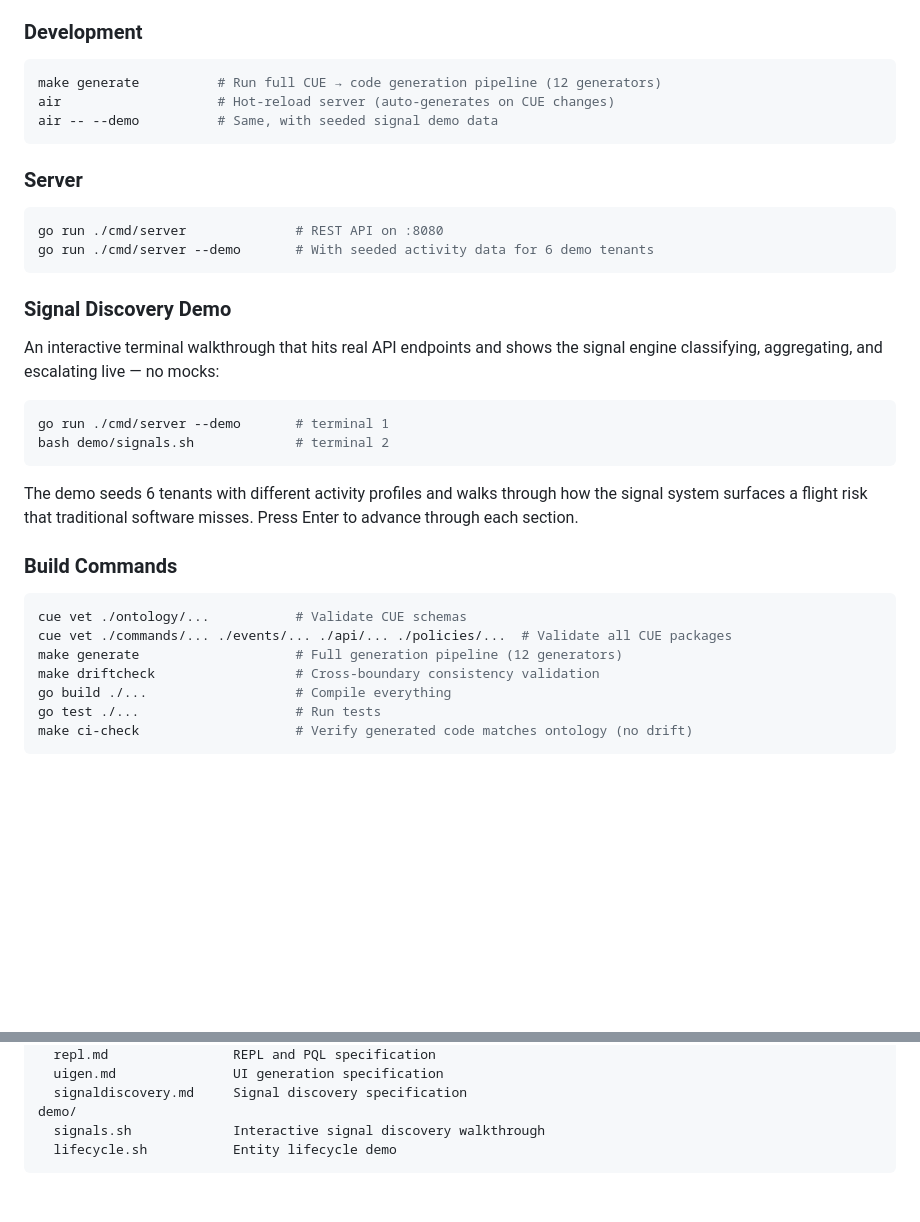
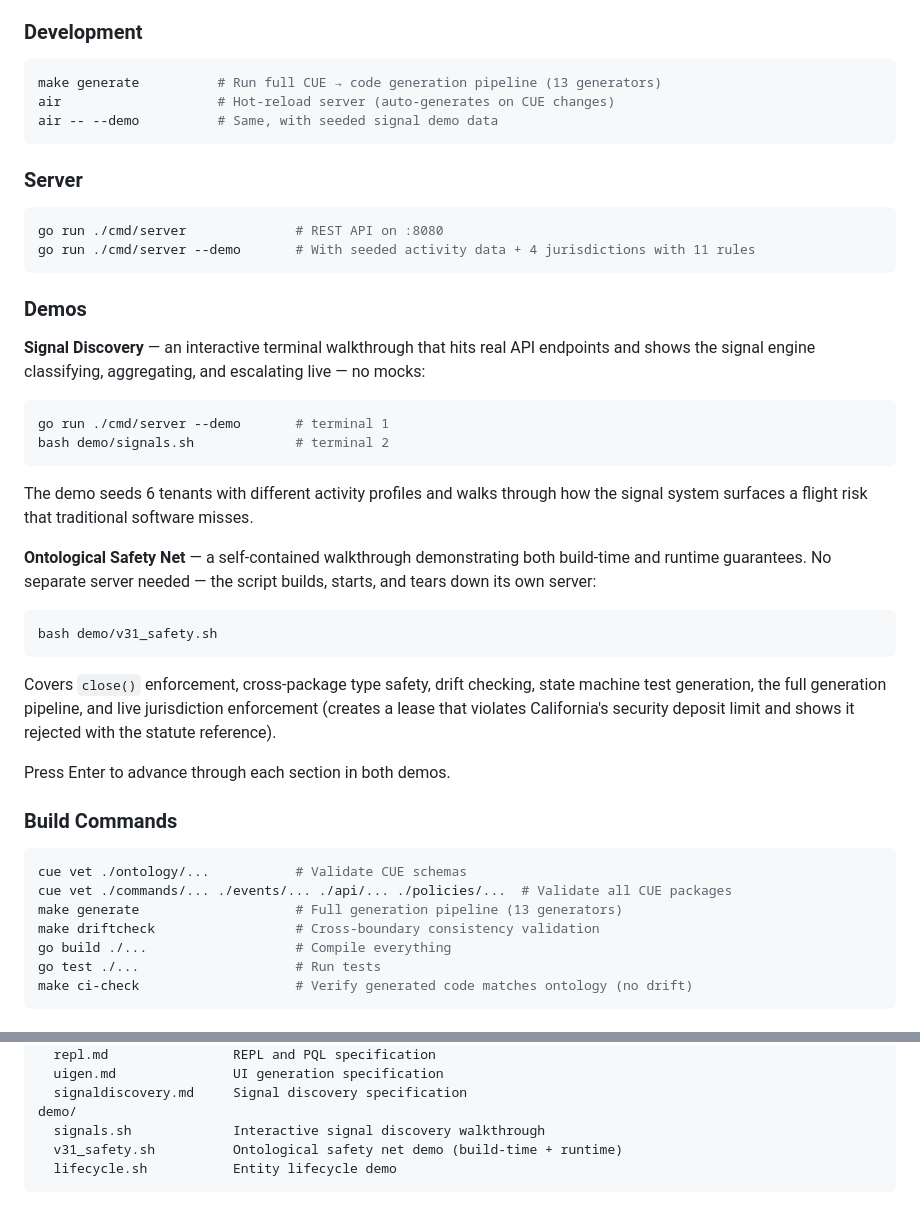
Before and after one commit to mattbaird/ontology, a Markdown page: README.md, 2 parts joined by grey strips. Drawn GitHub-style; blank space fills up the shorter version.

````diff
--- a/README.md
+++ b/README.md
@@ -360,7 +392,7 @@ make migrate-status    # Show migration status
 ### Development
 
 ```bash
-make generate          # Run full CUE → code generation pipeline (12 generators)
+make generate          # Run full CUE → code generation pipeline (13 generators)
 air                    # Hot-reload server (auto-generates on CUE changes)
 air -- --demo          # Same, with seeded signal demo data
 ```
@@ -369,13 +401,14 @@ air -- --demo          # Same, with seeded signal demo data
 
 ```bash
 go run ./cmd/server              # REST API on :8080
-go run ./cmd/server --demo       # With seeded activity data for 6 demo tenants
+go run ./cmd/server --demo       # With seeded activity data + 4 jurisdictions with 11 rules
 ```
 
-### Signal Discovery Demo
+### Demos
 
-An interactive terminal walkthrough that hits real API endpoints and shows
-the signal engine classifying, aggregating, and escalating live — no mocks:
+**Signal Discovery** — an interactive terminal walkthrough that hits real API
+endpoints and shows the signal engine classifying, aggregating, and escalating
+live — no mocks:
 
 ```bash
 go run ./cmd/server --demo       # terminal 1
@@ -384,14 +417,28 @@ bash demo/signals.sh             # terminal 2
 
 The demo seeds 6 tenants with different activity profiles and walks through
 how the signal system surfaces a flight risk that traditional software misses.
-Press Enter to advance through each section.
+
+**Ontological Safety Net** — a self-contained walkthrough demonstrating both
+build-time and runtime guarantees. No separate server needed — the script
+builds, starts, and tears down its own server:
+
+```bash
+bash demo/v31_safety.sh
+```
+
+Covers `close()` enforcement, cross-package type safety, drift checking, state
+machine test generation, the full generation pipeline, and live jurisdiction
+enforcement (creates a lease that violates California's security deposit limit
+and shows it rejected with the statute reference).
+
+Press Enter to advance through each section in both demos.
 
 ### Build Commands
 
 ```bash
 cue vet ./ontology/...           # Validate CUE schemas
 cue vet ./commands/... ./events/... ./api/... ./policies/...  # Validate all CUE packages
-make generate                    # Full generation pipeline (12 generators)
+make generate                    # Full generation pipeline (13 generators)
 make driftcheck                  # Cross-boundary consistency validation
 go build ./...                   # Compile everything
 go test ./...                    # Run tests
@@ -497,5 +547,6 @@ specs/                   Design specifications
   signaldiscovery.md     Signal discovery specification
 demo/
   signals.sh             Interactive signal discovery walkthrough
+  v31_safety.sh          Ontological safety net demo (build-time + runtime)
   lifecycle.sh           Entity lifecycle demo
 ```
````
Also changed, not shown: other parts of README.md (+39 -4 lines).
